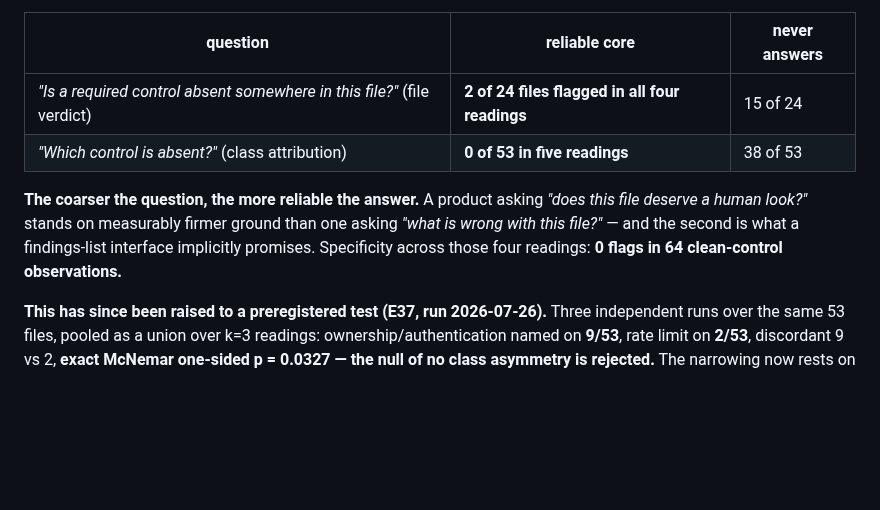
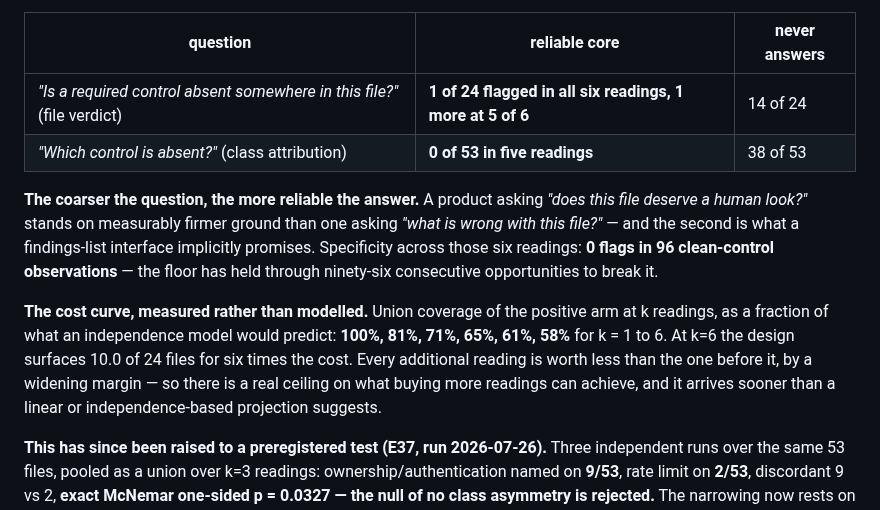
Before and after one commit to manhquydev/sentinel-security-platform, a Markdown page: docs/decisions/0027-the-llm-belongs-in-the-generative-role-on-absence-of-control-classes.md, the part around the change. GitHub-like rendering; blank space fills up the shorter version.

```diff
--- a/docs/decisions/0027-the-llm-belongs-in-the-generative-role-on-absence-of-control-classes.md
+++ b/docs/decisions/0027-the-llm-belongs-in-the-generative-role-on-absence-of-control-classes.md
@@ -167,13 +167,19 @@ is the most useful thing in it for product design:
 
 | question | reliable core | never answers |
 |---|---|---|
-| *"Is a required control absent somewhere in this file?"* (file verdict) | **2 of 24 files flagged in all four readings** | 15 of 24 |
+| *"Is a required control absent somewhere in this file?"* (file verdict) | **1 of 24 flagged in all six readings, 1 more at 5 of 6** | 14 of 24 |
 | *"Which control is absent?"* (class attribution) | **0 of 53 in five readings** | 38 of 53 |
 
 **The coarser the question, the more reliable the answer.** A product asking *"does this file deserve a
 human look?"* stands on measurably firmer ground than one asking *"what is wrong with this file?"* — and
-the second is what a findings-list interface implicitly promises. Specificity across those four readings:
-**0 flags in 64 clean-control observations.**
+the second is what a findings-list interface implicitly promises. Specificity across those six readings: **0 flags in 96 clean-control observations** — the floor has held
+through ninety-six consecutive opportunities to break it.
+
+**The cost curve, measured rather than modelled.** Union coverage of the positive arm at k readings, as a
+fraction of what an independence model would predict: **100%, 81%, 71%, 65%, 61%, 58%** for k = 1 to 6. At
+k=6 the design surfaces 10.0 of 24 files for six times the cost. Every additional reading is worth less
+than the one before it, by a widening margin — so there is a real ceiling on what buying more readings can
+achieve, and it arrives sooner than a linear or independence-based projection suggests.
 
 **This has since been raised to a preregistered test (E37, run 2026-07-26).** Three independent runs over
 the same 53 files, pooled as a union over k=3 readings: ownership/authentication named on **9/53**, rate
```
Also changed, not shown: docs/2026-07-26_NguyenManhQuy_Week12.md (+9 -2 lines).
